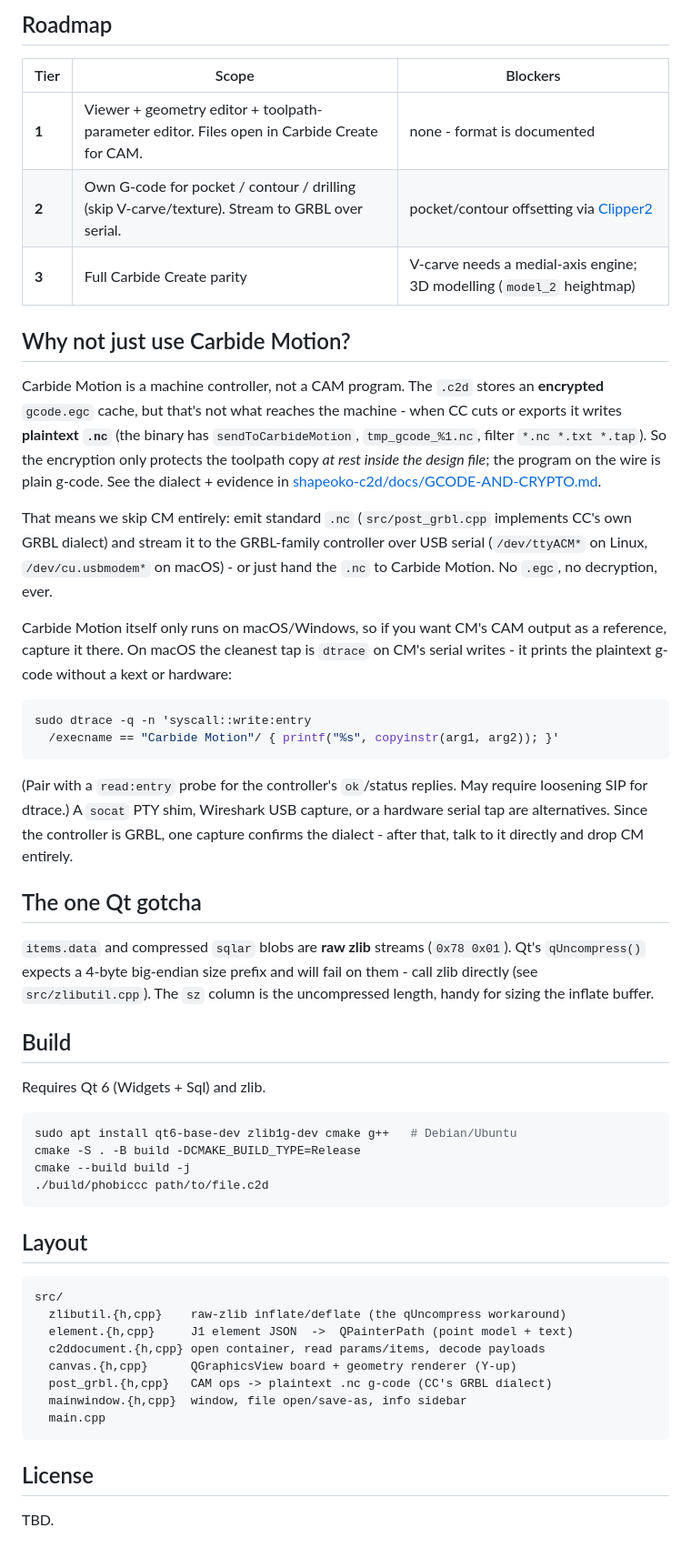
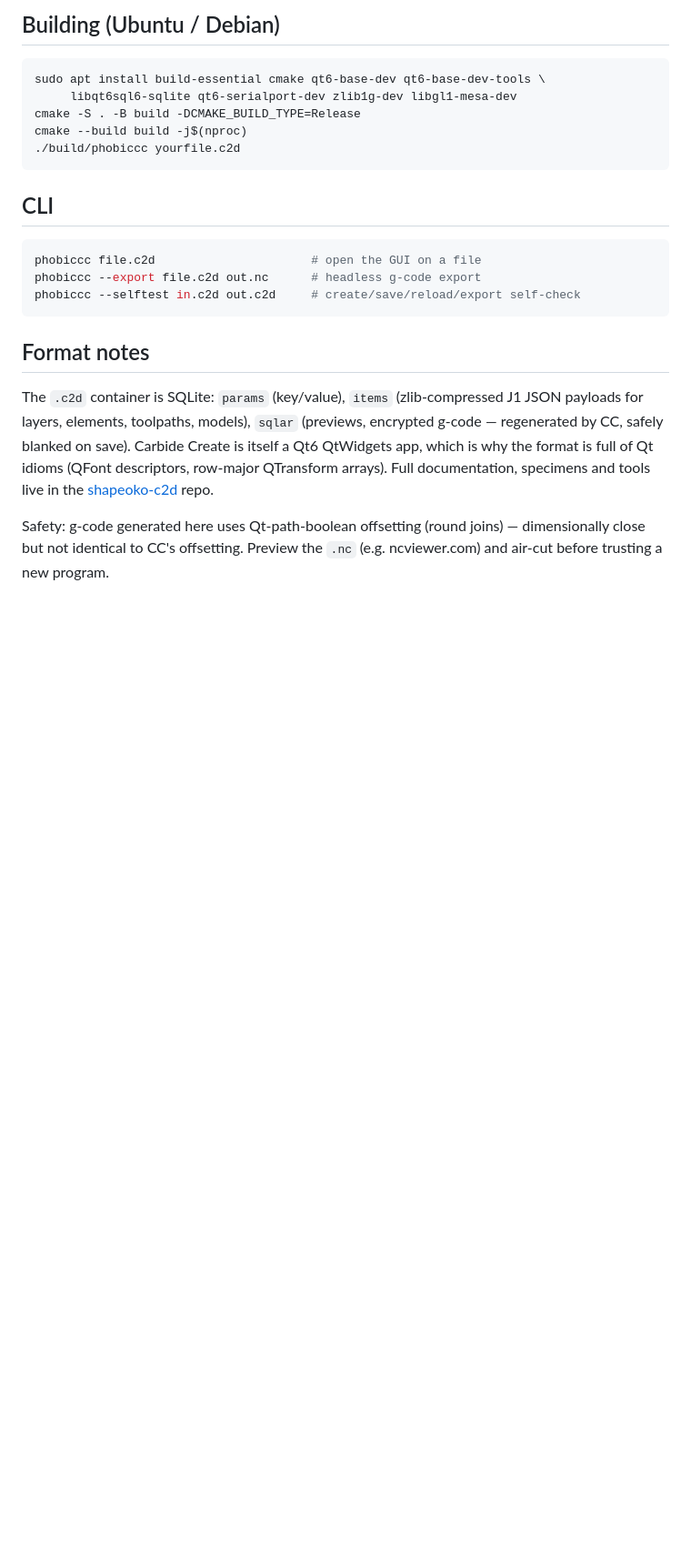
Before and after one commit to phobicdotno/phobiCCCP, a Markdown page: README.md, the part around one of its changes. Shown at 91% size. GitHub-like rendering; blank space fills up the shorter version.

````diff
--- a/README.md
+++ b/README.md
@@ -85,73 +48,31 @@ fidelity using the identical Qt calls CC uses.
-## Roadmap
-
-| Tier | Scope | Blockers |
-|---|---|---|
-| **1** | Viewer + geometry editor + toolpath-parameter editor. Files open in Carbide Create for CAM. | none - format is documented |
-| **2** | Own G-code for pocket / contour / drilling (skip V-carve/texture). Stream to GRBL over serial. | pocket/contour offsetting via [Clipper2] |
-| **3** | Full Carbide Create parity | V-carve needs a medial-axis engine; 3D modelling (`model_2` heightmap) |
-
-## Why not just use Carbide Motion?
-
-Carbide Motion is a machine controller, not a CAM program. The `.c2d` stores an
-**encrypted** `gcode.egc` cache, but that's not what reaches the machine - when
-CC cuts or exports it writes **plaintext `.nc`** (the binary has
-`sendToCarbideMotion`, `tmp_gcode_%1.nc`, filter `*.nc *.txt *.tap`). So the
-encryption only protects the toolpath copy *at rest inside the design file*; the
-program on the wire is plain g-code. See the dialect + evidence in
-[shapeoko-c2d/docs/GCODE-AND-CRYPTO.md](https://github.com/phobicdotno/shapeoko-c2d/blob/main/docs/GCODE-AND-CRYPTO.md).
-
-That means we skip CM entirely: emit standard `.nc` (`src/post_grbl.cpp`
-implements CC's own GRBL dialect) and stream it to the GRBL-family controller over
-USB serial (`/dev/ttyACM*` on Linux, `/dev/cu.usbmodem*` on macOS) - or just hand
-the `.nc` to Carbide Motion. No `.egc`, no decryption, ever.
-
-Carbide Motion itself only runs on macOS/Windows, so if you want CM's CAM output
-as a reference, capture it there. On macOS the cleanest tap is `dtrace` on CM's
-serial writes - it prints the plaintext g-code without a kext or hardware:
+## Building (Ubuntu / Debian)
 
 ```sh
-sudo dtrace -q -n 'syscall::write:entry
-  /execname == "Carbide Motion"/ { printf("%s", copyinstr(arg1, arg2)); }'
+sudo apt install build-essential cmake qt6-base-dev qt6-base-dev-tools \
+     libqt6sql6-sqlite qt6-serialport-dev zlib1g-dev libgl1-mesa-dev
+cmake -S . -B build -DCMAKE_BUILD_TYPE=Release
+cmake --build build -j$(nproc)
+./build/phobiccc yourfile.c2d
 ```
 
-(Pair with a `read:entry` probe for the controller's `ok`/status replies. May
-require loosening SIP for dtrace.) A `socat` PTY shim, Wireshark USB capture, or
-a hardware serial tap are alternatives. Since the controller is GRBL, one capture
-confirms the dialect - after that, talk to it directly and drop CM entirely.
-
-## The one Qt gotcha
-
-`items.data` and compressed `sqlar` blobs are **raw zlib** streams
-(`0x78 0x01`). Qt's `qUncompress()` expects a 4-byte big-endian size prefix and
-will fail on them - call zlib directly (see `src/zlibutil.cpp`). The `sz` column
-is the uncompressed length, handy for sizing the inflate buffer.
-
-## Build
-
-Requires Qt 6 (Widgets + Sql) and zlib.
+## CLI
 
 ```sh
-sudo apt install qt6-base-dev zlib1g-dev cmake g++   # Debian/Ubuntu
-cmake -S . -B build -DCMAKE_BUILD_TYPE=Release
-cmake --build build -j
-./build/phobiccc path/to/file.c2d
+phobiccc file.c2d                      # open the GUI on a file
+phobiccc --export file.c2d out.nc      # headless g-code export
+phobiccc --selftest in.c2d out.c2d     # create/save/reload/export self-check
 ```
 
-## Layout
+## Format notes
 
-```
-src/
-  zlibutil.{h,cpp}    raw-zlib inflate/deflate (the qUncompress workaround)
-  element.{h,cpp}     J1 element JSON  ->  QPainterPath (point model + text)
-  c2ddocument.{h,cpp} open container, read params/items, decode payloads
-  canvas.{h,cpp}      QGraphicsView board + geometry renderer (Y-up)
-  post_grbl.{h,cpp}   CAM ops -> plaintext .nc g-code (CC's GRBL dialect)
-  mainwindow.{h,cpp}  window, file open/save-as, info sidebar
-  main.cpp
-```
+The `.c2d` container is SQLite: `params` (key/value), `items` (zlib-compressed
+J1 JSON payloads for layers, elements, toolpaths, models), `sqlar` (previews,
+encrypted g-code — regenerated by CC, safely blanked on save). Carbide Create
+is itself a Qt6 QtWidgets app, which is why the format is full of Qt idioms
+(QFont descriptors, row-major QTransform arrays). Full documentation,
+specimens and tools live in the
+[shapeoko-c2d](https://github.com/phobicdotno/shapeoko-c2d) repo.
 
-## License
-
-TBD.
-
-[Clipper2]: https://github.com/AngusJohnson/Clipper2
+Safety: g-code generated here uses Qt-path-boolean offsetting (round joins) —
+dimensionally close but not identical to CC's offsetting. Preview the `.nc`
+(e.g. ncviewer.com) and air-cut before trusting a new program.
````
Also changed, not shown: other parts of README.md (+40 -77 lines).
